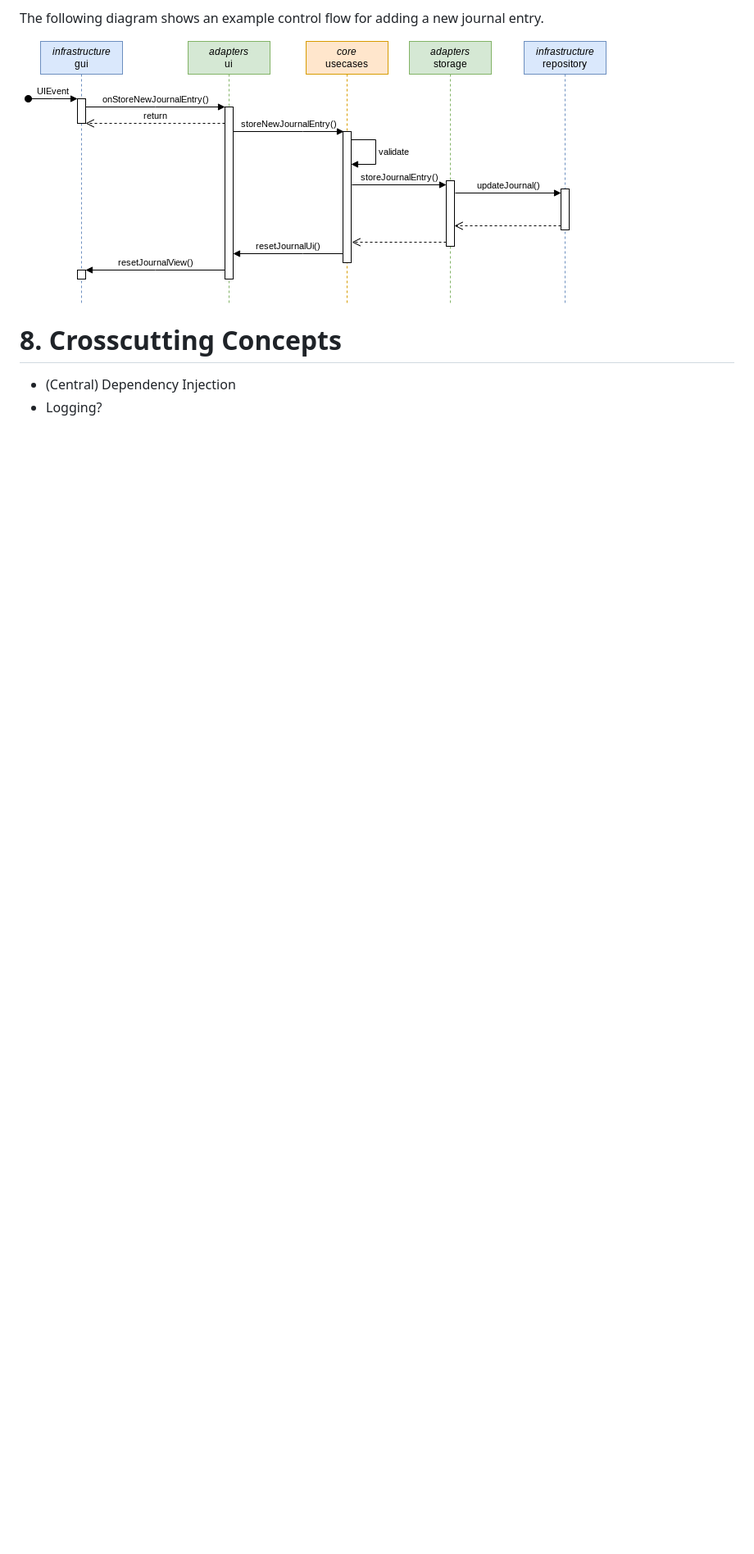
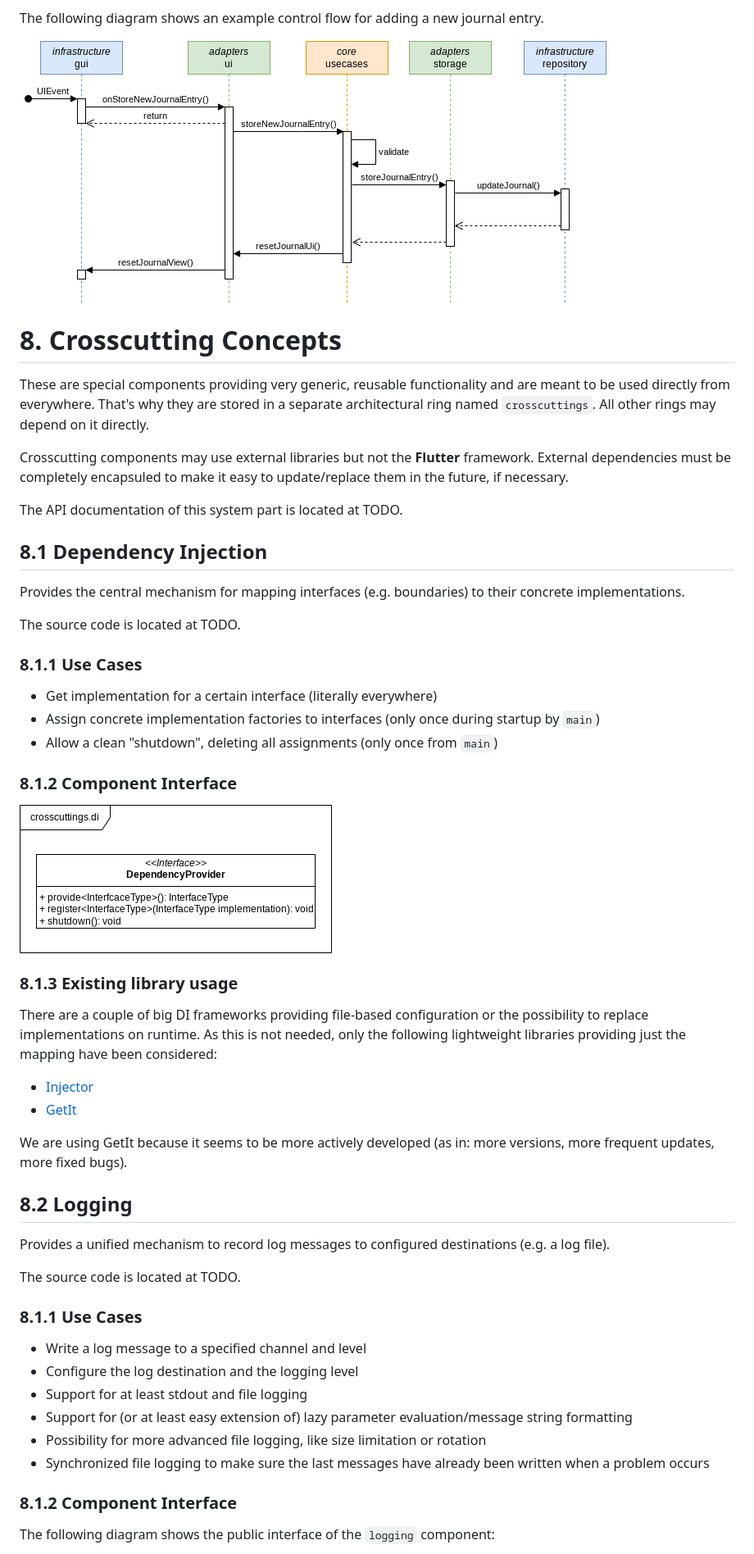
Before and after one commit to aardjon/trad, a Markdown page: doc/architecture.md, the part around the change printed below. Shown: that part at 82% size. GitHub-like rendering; pictures changed too: doc/crosscuttings_di.png (added); blank space fills up the shorter version.

Commit message:
📝 Describe the crosscutting concepts 'logging' and 'dependency injection' within the architecture documentation

```diff
--- a/doc/architecture.md
+++ b/doc/architecture.md
@@ -313,5 +313,62 @@ The following diagram shows an example control flow for adding a new journal ent
 
 # 8. Crosscutting Concepts
 
-- (Central) Dependency Injection
-- Logging?
+These are special components providing very generic, reusable functionality and are meant to be
+used directly from everywhere. That's why they are stored in a separate architectural ring named
+`crosscuttings`. All other rings may depend on it directly.
+
+Crosscutting components may use external libraries but not the **Flutter** framework. External
+dependencies must be completely encapsuled to make it easy to update/replace them in the future,
+if necessary.
+
+The API documentation of this system part is located at TODO.
+
+## 8.1 Dependency Injection
+
+Provides the central mechanism for mapping interfaces (e.g. boundaries) to their concrete
+implementations.
+
+The source code is located at TODO.
+
+### 8.1.1 Use Cases
+
+ - Get implementation for a certain interface (literally everywhere)
+ - Assign concrete implementation factories to interfaces (only once during startup by `main`)
+ - Allow a clean "shutdown", deleting all assignments (only once from `main`)
+
+### 8.1.2 Component Interface
+
+![Public interface of the Dependency Injection component](crosscuttings_di.png)
+
+### 8.1.3 Existing library usage
+
+There are a couple of big DI frameworks providing file-based configuration or the possibility to
+replace implementations on runtime. As this is not needed, only the following lightweight
+libraries providing just the mapping have been considered:
+
+ - [Injector](https://pub.dev/packages/injector)
+ - [GetIt](https://pub.dev/packages/get_it/)
+
+We are using GetIt because it seems to be more actively developed (as in: more versions,
+more frequent updates, more fixed bugs).
+
+## 8.2 Logging
+
+Provides a unified mechanism to record log messages to configured destinations (e.g. a log
+file).
+
+The source code is located at TODO.
+
+### 8.1.1 Use Cases
+
+ - Write a log message to a specified channel and level
+ - Configure the log destination and the logging level
+ - Support for at least stdout and file logging
+ - Support for (or at least easy extension of) lazy parameter evaluation/message string formatting
+ - Possibility for more advanced file logging, like size limitation or rotation
+ - Synchronized file logging to make sure the last messages have already been written when a problem occurs
+
+### 8.1.2 Component Interface
+
+The following diagram shows the public interface of the `logging` component:
+
```
Also changed, not shown: other parts of doc/architecture.md (+67 -0 lines), doc/crosscuttings_logging.png (added), 2 other files.
